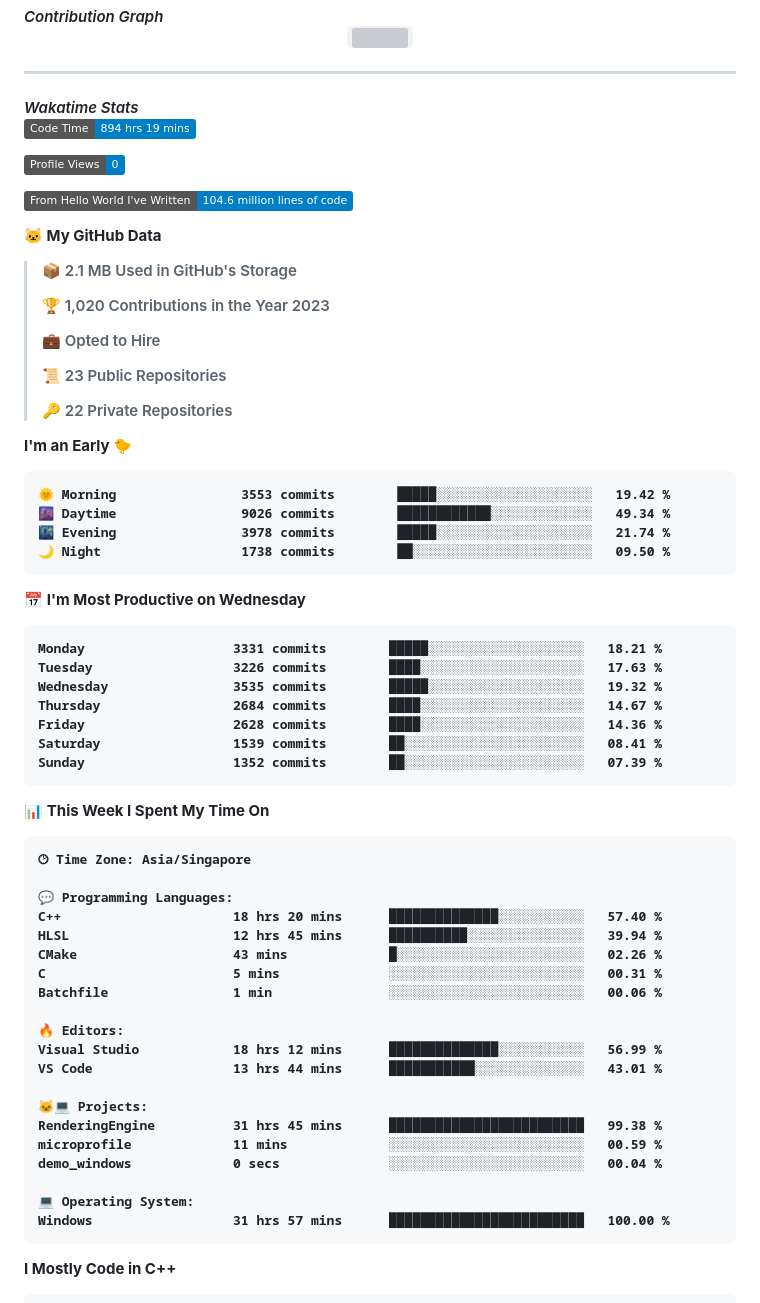
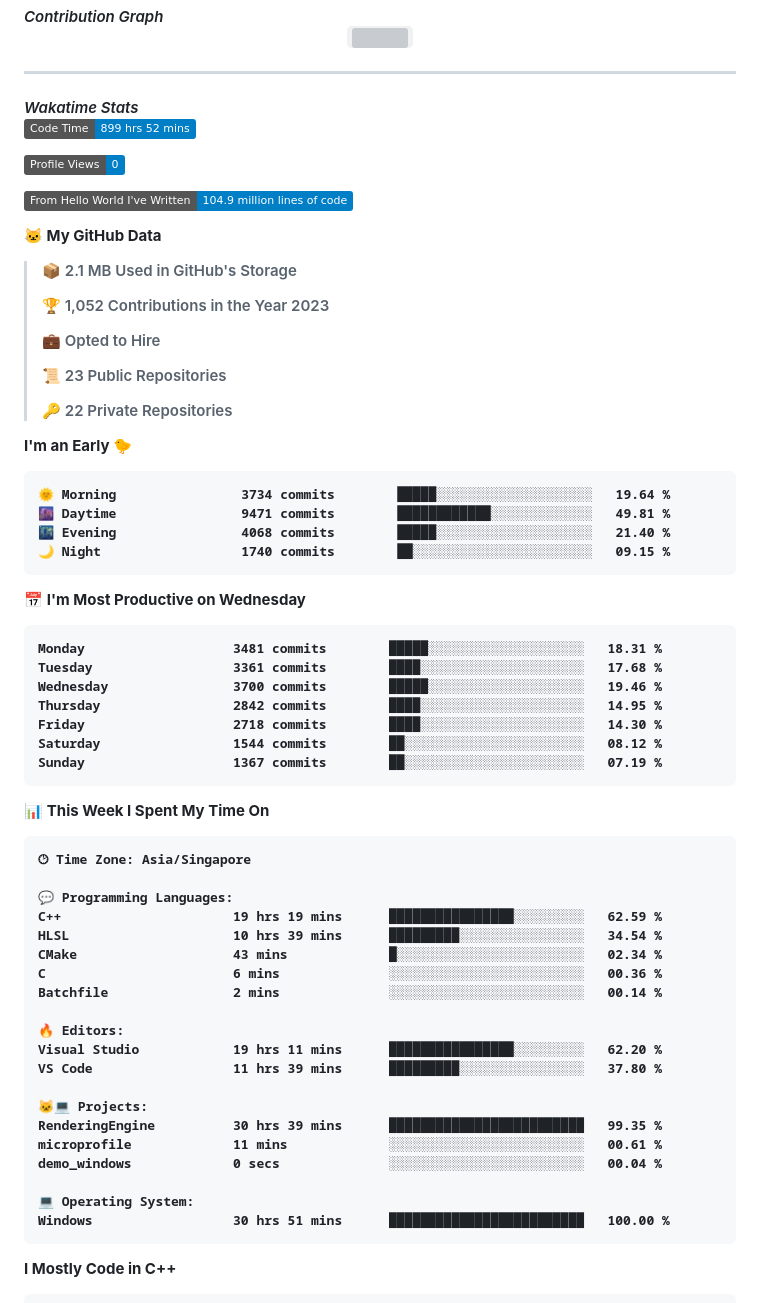
Before and after one commit to Timothyoung97/Timothyoung97, a Markdown page: README.md, the part around one of its changes. Rendered like a GitHub page; folded sections open; badges without logos; grey boxes are pictures that could not be loaded.

Commit message:
Updated with Dev Metrics

````diff
--- a/README.md
+++ b/README.md
@@ -69,17 +69,17 @@ MatrixObject Me = new Person("Timothy Young", 1997);
 <h4><i>Wakatime Stats</i></h2>
 
 <!--START_SECTION:waka-->
-![Code Time](http://img.shields.io/badge/Code%20Time-894%20hrs%2019%20mins-blue)
+![Code Time](http://img.shields.io/badge/Code%20Time-899%20hrs%2052%20mins-blue)
 
 ![Profile Views](http://img.shields.io/badge/Profile%20Views-0-blue)
 
-![Lines of code](https://img.shields.io/badge/From%20Hello%20World%20I%27ve%20Written-104.6%20million%20lines%20of%20code-blue)
+![Lines of code](https://img.shields.io/badge/From%20Hello%20World%20I%27ve%20Written-104.9%20million%20lines%20of%20code-blue)
 
 **🐱 My GitHub Data**
 
 > 📦 2.1 MB Used in GitHub's Storage
  >
-> 🏆 1,020 Contributions in the Year 2023
+> 🏆 1,052 Contributions in the Year 2023
  >
 > 💼 Opted to Hire
  >
@@ -90,21 +90,21 @@ MatrixObject Me = new Person("Timothy Young", 1997);
 **I'm an Early 🐤**
 
 ```text
-🌞 Morning                3553 commits        █████░░░░░░░░░░░░░░░░░░░░   19.42 %
-🌆 Daytime                9026 commits        ████████████░░░░░░░░░░░░░   49.34 %
-🌃 Evening                3978 commits        █████░░░░░░░░░░░░░░░░░░░░   21.74 %
-🌙 Night                  1738 commits        ██░░░░░░░░░░░░░░░░░░░░░░░   09.50 %
+🌞 Morning                3734 commits        █████░░░░░░░░░░░░░░░░░░░░   19.64 %
+🌆 Daytime                9471 commits        ████████████░░░░░░░░░░░░░   49.81 %
+🌃 Evening                4068 commits        █████░░░░░░░░░░░░░░░░░░░░   21.40 %
+🌙 Night                  1740 commits        ██░░░░░░░░░░░░░░░░░░░░░░░   09.15 %
 ```
 📅 **I'm Most Productive on Wednesday**
 
 ```text
-Monday                   3331 commits        █████░░░░░░░░░░░░░░░░░░░░   18.21 %
-Tuesday                  3226 commits        ████░░░░░░░░░░░░░░░░░░░░░   17.63 %
-Wednesday                3535 commits        █████░░░░░░░░░░░░░░░░░░░░   19.32 %
-Thursday                 2684 commits        ████░░░░░░░░░░░░░░░░░░░░░   14.67 %
-Friday                   2628 commits        ████░░░░░░░░░░░░░░░░░░░░░   14.36 %
-Saturday                 1539 commits        ██░░░░░░░░░░░░░░░░░░░░░░░   08.41 %
-Sunday                   1352 commits        ██░░░░░░░░░░░░░░░░░░░░░░░   07.39 %
+Monday                   3481 commits        █████░░░░░░░░░░░░░░░░░░░░   18.31 %
+Tuesday                  3361 commits        ████░░░░░░░░░░░░░░░░░░░░░   17.68 %
+Wednesday                3700 commits        █████░░░░░░░░░░░░░░░░░░░░   19.46 %
+Thursday                 2842 commits        ████░░░░░░░░░░░░░░░░░░░░░   14.95 %
+Friday                   2718 commits        ████░░░░░░░░░░░░░░░░░░░░░   14.30 %
+Saturday                 1544 commits        ██░░░░░░░░░░░░░░░░░░░░░░░   08.12 %
+Sunday                   1367 commits        ██░░░░░░░░░░░░░░░░░░░░░░░   07.19 %
 ```
 
 
@@ -114,23 +114,23 @@ Sunday                   1352 commits        ██░░░░░░░░░
 🕑︎ Time Zone: Asia/Singapore
 
 💬 Programming Languages:
-C++                      18 hrs 20 mins      ██████████████░░░░░░░░░░░   57.40 %
-HLSL                     12 hrs 45 mins      ██████████░░░░░░░░░░░░░░░   39.94 %
-CMake                    43 mins             █░░░░░░░░░░░░░░░░░░░░░░░░   02.26 %
-C                        5 mins              ░░░░░░░░░░░░░░░░░░░░░░░░░   00.31 %
-Batchfile                1 min               ░░░░░░░░░░░░░░░░░░░░░░░░░   00.06 %
+C++                      19 hrs 19 mins      ████████████████░░░░░░░░░   62.59 %
+HLSL                     10 hrs 39 mins      █████████░░░░░░░░░░░░░░░░   34.54 %
+CMake                    43 mins             █░░░░░░░░░░░░░░░░░░░░░░░░   02.34 %
+C                        6 mins              ░░░░░░░░░░░░░░░░░░░░░░░░░   00.36 %
+Batchfile                2 mins              ░░░░░░░░░░░░░░░░░░░░░░░░░   00.14 %
 
 🔥 Editors:
-Visual Studio            18 hrs 12 mins      ██████████████░░░░░░░░░░░   56.99 %
-VS Code                  13 hrs 44 mins      ███████████░░░░░░░░░░░░░░   43.01 %
+Visual Studio            19 hrs 11 mins      ████████████████░░░░░░░░░   62.20 %
+VS Code                  11 hrs 39 mins      █████████░░░░░░░░░░░░░░░░   37.80 %
 
 🐱‍💻 Projects:
-RenderingEngine          31 hrs 45 mins      █████████████████████████   99.38 %
-microprofile             11 mins             ░░░░░░░░░░░░░░░░░░░░░░░░░   00.59 %
+RenderingEngine          30 hrs 39 mins      █████████████████████████   99.35 %
+microprofile             11 mins             ░░░░░░░░░░░░░░░░░░░░░░░░░   00.61 %
 demo_windows             0 secs              ░░░░░░░░░░░░░░░░░░░░░░░░░   00.04 %
 
 💻 Operating System:
-Windows                  31 hrs 57 mins      █████████████████████████   100.00 %
+Windows                  30 hrs 51 mins      █████████████████████████   100.00 %
 ```
 
 **I Mostly Code in C++**
````
Also changed, not shown: other parts of README.md (+1 -1 lines), assets/bar_graph.png.
